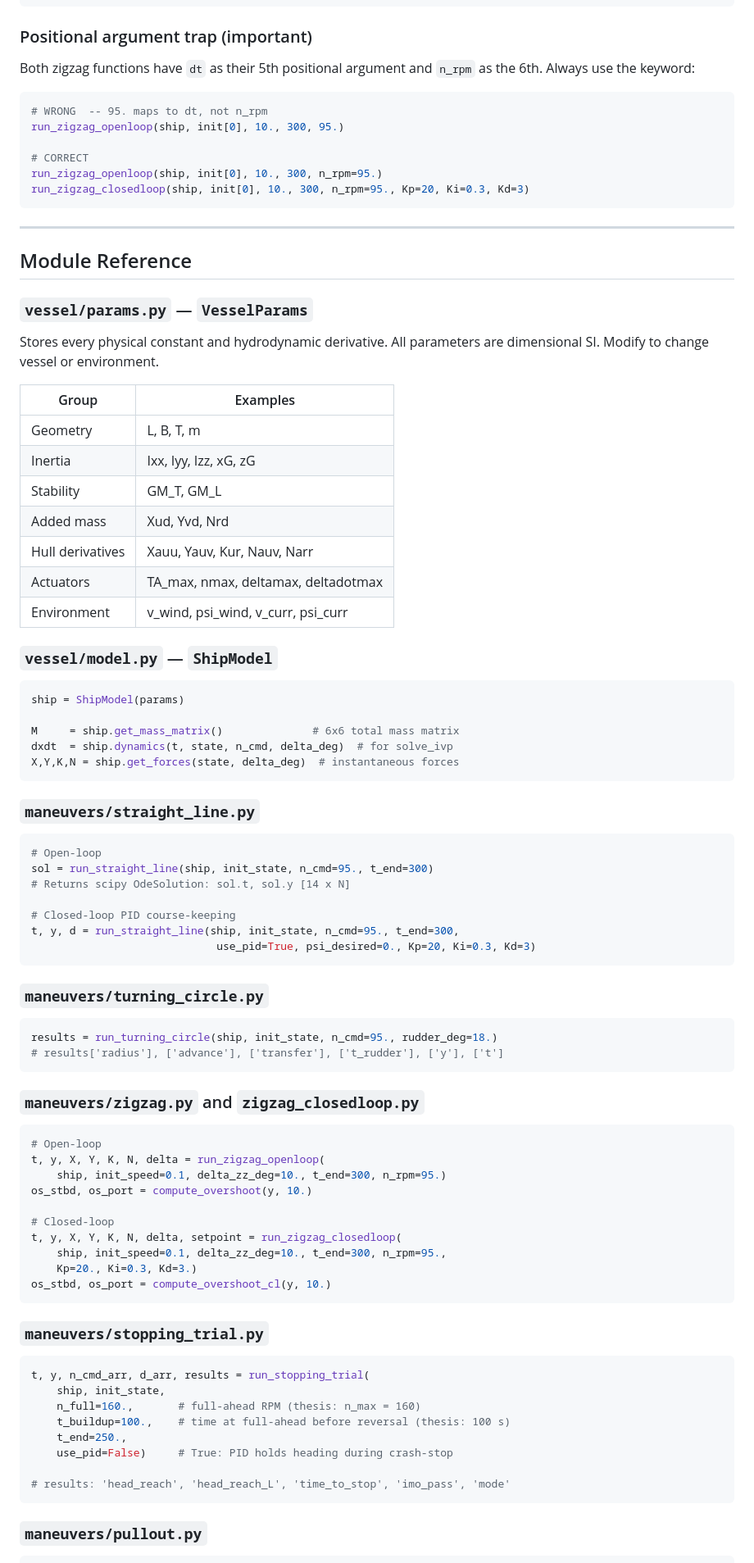
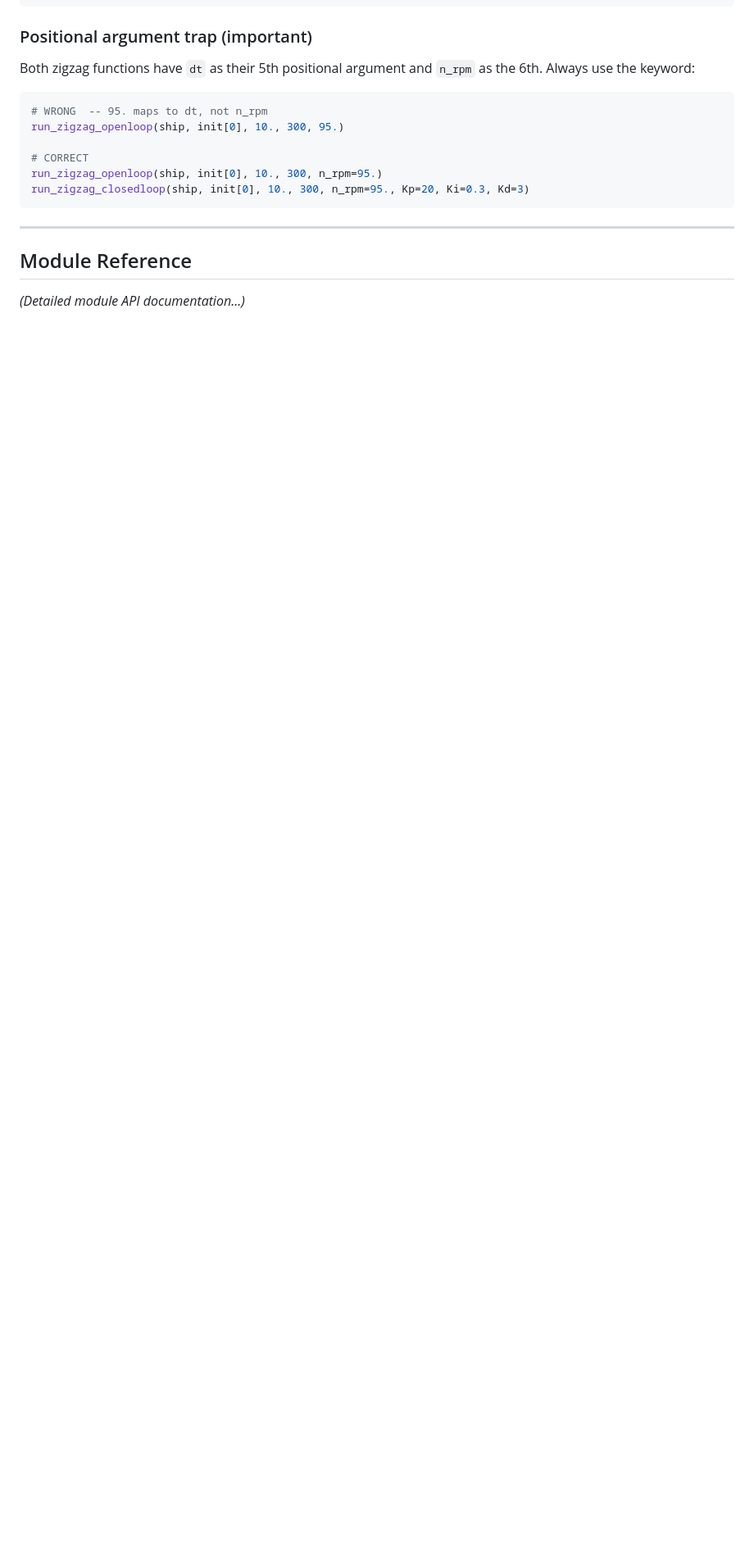
Before and after one commit to nameiskittu/MNVSimulator, a Markdown page: README.md, the part around one of its changes. Shown at 82% size. GitHub-like rendering; blank space fills up the shorter version.

````diff
--- a/README.md
+++ b/README.md
@@ -238,80 +249,9 @@ run_zigzag_openloop(ship, init[0], 10., 300, n_rpm=95.)
 run_zigzag_closedloop(ship, init[0], 10., 300, n_rpm=95., Kp=20, Ki=0.3, Kd=3)
 ```
 
----
+-----
 
 ## Module Reference
 
-### `vessel/params.py` — `VesselParams`
+*(Detailed module API documentation...)*
 
-Stores every physical constant and hydrodynamic derivative. All parameters are dimensional SI. Modify to change vessel or environment.
-
-| Group | Examples |
-|---|---|
-| Geometry | L, B, T, m |
-| Inertia | Ixx, Iyy, Izz, xG, zG |
-| Stability | GM_T, GM_L |
-| Added mass | Xud, Yvd, Nrd |
-| Hull derivatives | Xauu, Yauv, Kur, Nauv, Narr |
-| Actuators | TA_max, nmax, deltamax, deltadotmax |
-| Environment | v_wind, psi_wind, v_curr, psi_curr |
-
-### `vessel/model.py` — `ShipModel`
-
-```python
-ship = ShipModel(params)
-
-M     = ship.get_mass_matrix()              # 6x6 total mass matrix
-dxdt  = ship.dynamics(t, state, n_cmd, delta_deg)  # for solve_ivp
-X,Y,K,N = ship.get_forces(state, delta_deg)  # instantaneous forces
-```
-
-### `maneuvers/straight_line.py`
-
-```python
-# Open-loop
-sol = run_straight_line(ship, init_state, n_cmd=95., t_end=300)
-# Returns scipy OdeSolution: sol.t, sol.y [14 x N]
-
-# Closed-loop PID course-keeping
-t, y, d = run_straight_line(ship, init_state, n_cmd=95., t_end=300,
-                             use_pid=True, psi_desired=0., Kp=20, Ki=0.3, Kd=3)
-```
-
-### `maneuvers/turning_circle.py`
-
-```python
-results = run_turning_circle(ship, init_state, n_cmd=95., rudder_deg=18.)
-# results['radius'], ['advance'], ['transfer'], ['t_rudder'], ['y'], ['t']
-```
-
-### `maneuvers/zigzag.py` and `zigzag_closedloop.py`
-
-```python
-# Open-loop
-t, y, X, Y, K, N, delta = run_zigzag_openloop(
-    ship, init_speed=0.1, delta_zz_deg=10., t_end=300, n_rpm=95.)
-os_stbd, os_port = compute_overshoot(y, 10.)
-
-# Closed-loop
-t, y, X, Y, K, N, delta, setpoint = run_zigzag_closedloop(
-    ship, init_speed=0.1, delta_zz_deg=10., t_end=300, n_rpm=95.,
-    Kp=20., Ki=0.3, Kd=3.)
-os_stbd, os_port = compute_overshoot_cl(y, 10.)
-```
-
-### `maneuvers/stopping_trial.py`
-
-```python
-t, y, n_cmd_arr, d_arr, results = run_stopping_trial(
-    ship, init_state,
-    n_full=160.,       # full-ahead RPM (thesis: n_max = 160)
-    t_buildup=100.,    # time at full-ahead before reversal (thesis: 100 s)
-    t_end=250.,
-    use_pid=False)     # True: PID holds heading during crash-stop
-
-# results: 'head_reach', 'head_reach_L', 'time_to_stop', 'imo_pass', 'mode'
-```
-
-### `maneuvers/pullout.py`
-
````
Also changed, not shown: other parts of README.md (+115 -160 lines).
